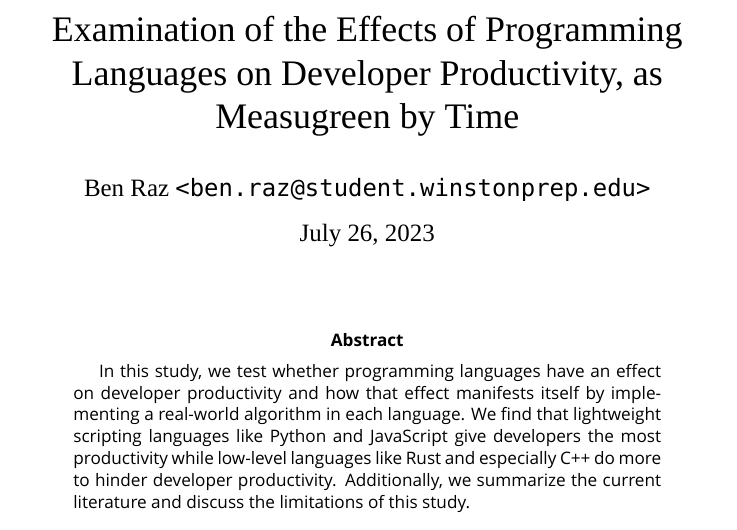
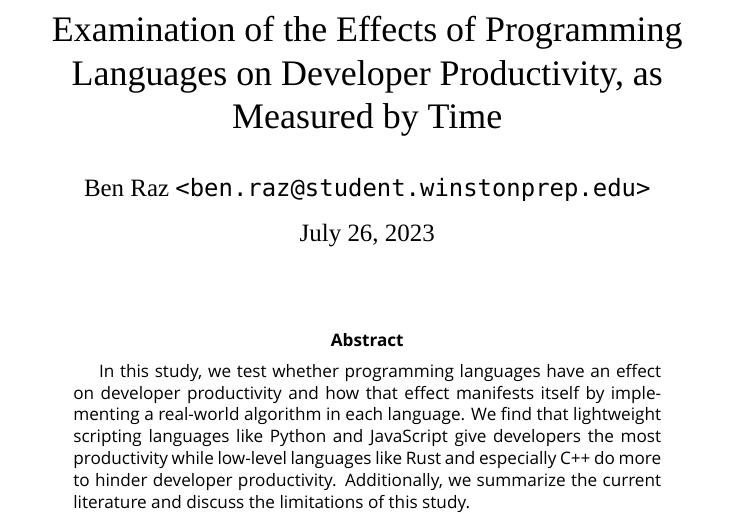
Before and after one commit to BenRaz123/Summer2023ResearchPaper, a LaTeX paper (main.tex): part of page 1 of 3, cut so that both start at the same text. Compiled offline with XeLaTeX; a missing font is replaced by an installed copy or a similar font.

Commit message:
Fixed Typo
Signed-off-by: BenRaz123 <ben.raz2008@gmail.com>

```diff
--- a/main.tex
+++ b/main.tex
@@ -18,7 +18,7 @@
 \renewcommand{\maketitlehooka}{\Huge\huge\headingfont}
 
 \title{
-    Examination of the Effects of Programming Languages on Developer Productivity, as Measugreen by Time
+    Examination of the Effects of Programming Languages on Developer Productivity, as Measured by Time
 }
 \author{Ben Raz \texttt{<ben.raz@student.winstonprep.edu>}}
 \date{\today}
```
